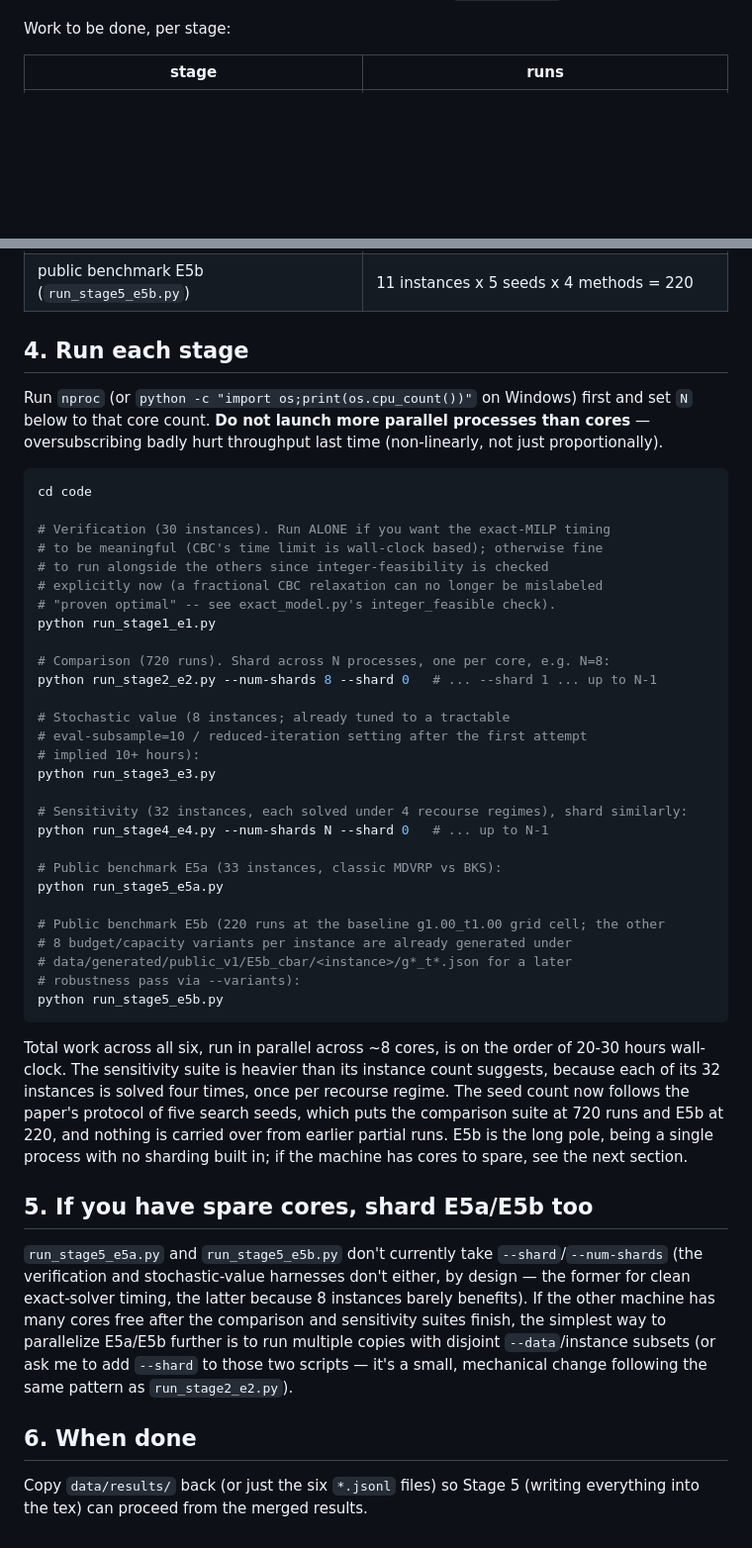
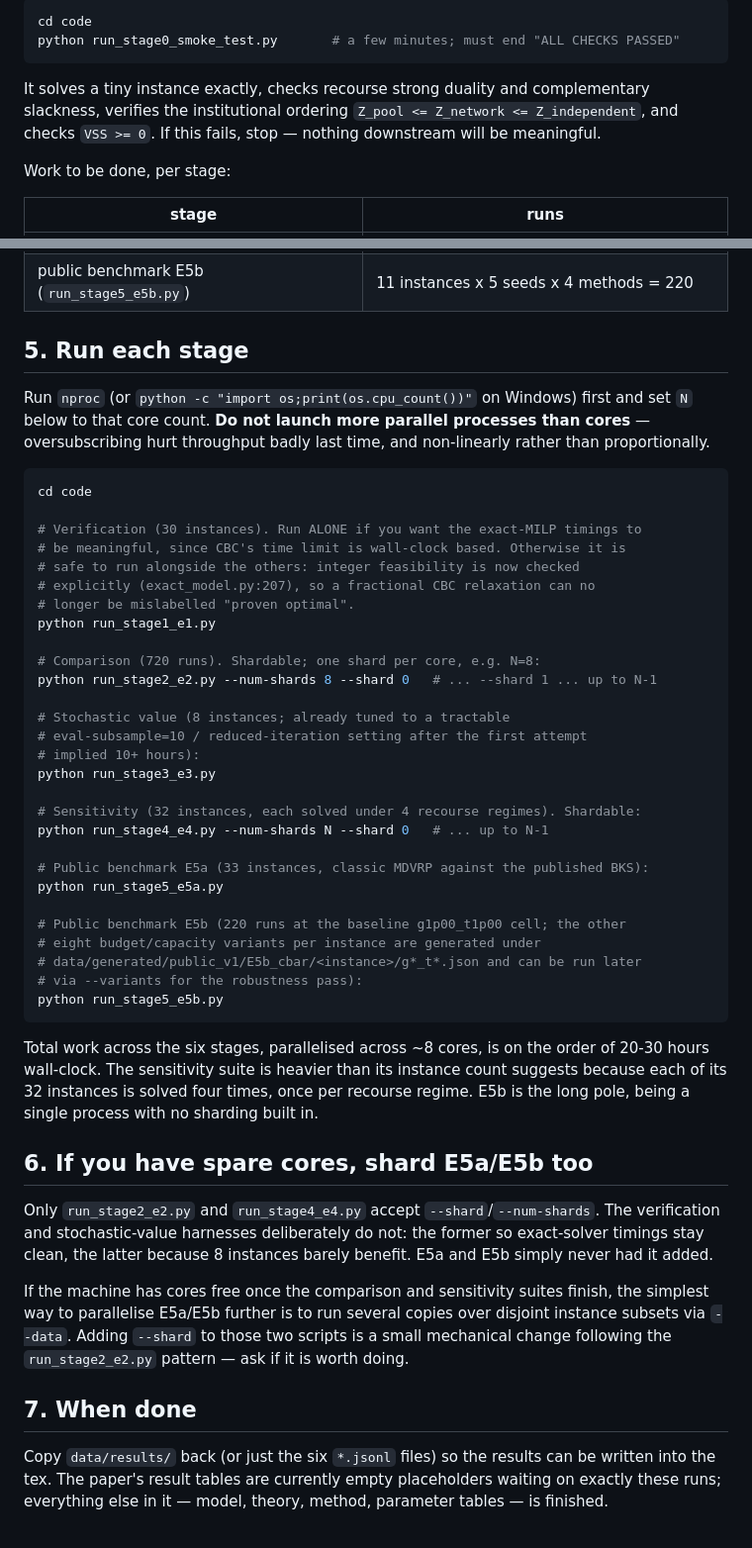
Before and after one commit to ninahug/CBAR-MDVRP, a Markdown page: RUNBOOK_REMOTE.md, 2 parts joined by grey strips. Shown at 99% size. GitHub-like rendering; blank space fills up the shorter version.

````diff
--- a/RUNBOOK_REMOTE.md
+++ b/RUNBOOK_REMOTE.md
@@ -50,3 +89,12 @@ empty.
+```bash
+cd code
+python run_stage0_smoke_test.py       # a few minutes; must end "ALL CHECKS PASSED"
+```
+
+It solves a tiny instance exactly, checks recourse strong duality and
+complementary slackness, verifies the institutional ordering
+`Z_pool <= Z_network <= Z_independent`, and checks `VSS >= 0`. If this fails,
+stop — nothing downstream will be meaningful.
 
 Work to be done, per stage:
 
@@ -59,24 +107,24 @@ Work to be done, per stage:
 | public benchmark E5a (`run_stage5_e5a.py`) | 33 instances |
 | public benchmark E5b (`run_stage5_e5b.py`) | 11 instances x 5 seeds x 4 methods = 220 |
 
-## 4. Run each stage
+## 5. Run each stage
 
 Run `nproc` (or `python -c "import os;print(os.cpu_count())"` on Windows)
 first and set `N` below to that core count. **Do not launch more parallel
-processes than cores** — oversubscribing badly hurt throughput last time
-(non-linearly, not just proportionally).
+processes than cores** — oversubscribing hurt throughput badly last time, and
+non-linearly rather than proportionally.
 
 ```bash
 cd code
 
-# Verification (30 instances). Run ALONE if you want the exact-MILP timing
-# to be meaningful (CBC's time limit is wall-clock based); otherwise fine
-# to run alongside the others since integer-feasibility is checked
-# explicitly now (a fractional CBC relaxation can no longer be mislabeled
-# "proven optimal" -- see exact_model.py's integer_feasible check).
+# Verification (30 instances). Run ALONE if you want the exact-MILP timings to
+# be meaningful, since CBC's time limit is wall-clock based. Otherwise it is
+# safe to run alongside the others: integer feasibility is now checked
+# explicitly (exact_model.py:207), so a fractional CBC relaxation can no
+# longer be mislabelled "proven optimal".
 python run_stage1_e1.py
 
-# Comparison (720 runs). Shard across N processes, one per core, e.g. N=8:
+# Comparison (720 runs). Shardable; one shard per core, e.g. N=8:
 python run_stage2_e2.py --num-shards 8 --shard 0   # ... --shard 1 ... up to N-1
 
 # Stochastic value (8 instances; already tuned to a tractable
@@ -84,41 +132,41 @@ python run_stage2_e2.py --num-shards 8 --shard 0   # ... --shard 1 ... up to N-1
 # implied 10+ hours):
 python run_stage3_e3.py
 
-# Sensitivity (32 instances, each solved under 4 recourse regimes), shard similarly:
+# Sensitivity (32 instances, each solved under 4 recourse regimes). Shardable:
 python run_stage4_e4.py --num-shards N --shard 0   # ... up to N-1
 
-# Public benchmark E5a (33 instances, classic MDVRP vs BKS):
+# Public benchmark E5a (33 instances, classic MDVRP against the published BKS):
 python run_stage5_e5a.py
 
-# Public benchmark E5b (220 runs at the baseline g1.00_t1.00 grid cell; the other
-# 8 budget/capacity variants per instance are already generated under
-# data/generated/public_v1/E5b_cbar/<instance>/g*_t*.json for a later
-# robustness pass via --variants):
+# Public benchmark E5b (220 runs at the baseline g1p00_t1p00 cell; the other
+# eight budget/capacity variants per instance are generated under
+# data/generated/public_v1/E5b_cbar/<instance>/g*_t*.json and can be run later
+# via --variants for the robustness pass):
 python run_stage5_e5b.py
 ```
 
-Total work across all six, run in parallel across ~8 cores, is on the order
+Total work across the six stages, parallelised across ~8 cores, is on the order
 of 20-30 hours wall-clock. The sensitivity suite is heavier than its instance
-count suggests, because each of its 32 instances is solved four times, once
-per recourse regime. The seed count now follows the paper's protocol of
-five search seeds, which puts the comparison suite at 720 runs and E5b at 220,
-and nothing is carried over from earlier partial runs. E5b is the long pole,
-being a single process with no sharding built in; if the machine has cores to
-spare, see the next section.
+count suggests because each of its 32 instances is solved four times, once per
+recourse regime. E5b is the long pole, being a single process with no sharding
+built in.
 
-## 5. If you have spare cores, shard E5a/E5b too
+## 6. If you have spare cores, shard E5a/E5b too
 
-`run_stage5_e5a.py` and `run_stage5_e5b.py` don't currently take
-`--shard`/`--num-shards` (the verification and stochastic-value harnesses
-don't either, by design — the former for clean exact-solver timing, the
-latter because 8 instances barely benefits). If the other machine has many
-cores free after the comparison and sensitivity suites finish, the simplest way to
-parallelize E5a/E5b further is to run multiple copies with disjoint
-`--data`/instance subsets (or ask me to add `--shard` to those two scripts
-— it's a small, mechanical change following the same pattern as
-`run_stage2_e2.py`).
+Only `run_stage2_e2.py` and `run_stage4_e4.py` accept `--shard`/`--num-shards`.
+The verification and stochastic-value harnesses deliberately do not: the former
+so exact-solver timings stay clean, the latter because 8 instances barely
+benefit. E5a and E5b simply never had it added.
 
-## 6. When done
+If the machine has cores free once the comparison and sensitivity suites
+finish, the simplest way to parallelise E5a/E5b further is to run several
+copies over disjoint instance subsets via `--data`. Adding `--shard` to those
+two scripts is a small mechanical change following the `run_stage2_e2.py`
+pattern — ask if it is worth doing.
 
-Copy `data/results/` back (or just the six `*.jsonl` files) so Stage 5
-(writing everything into the tex) can proceed from the merged results.
+## 7. When done
+
+Copy `data/results/` back (or just the six `*.jsonl` files) so the results can
+be written into the tex. The paper's result tables are currently empty
+placeholders waiting on exactly these runs; everything else in it — model,
+theory, method, parameter tables — is finished.
````
Also changed, not shown: other parts of RUNBOOK_REMOTE.md (+68 -29 lines).
